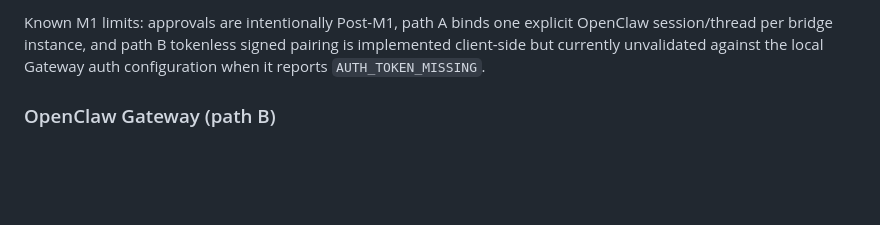
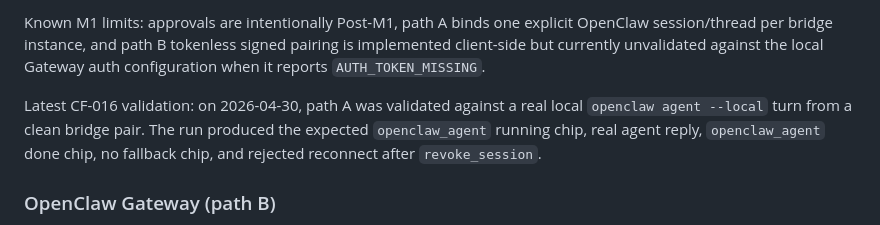
Before and after one commit to CrowBe/ClawFace, a Markdown page: README.md, the part around the change. GitHub-like rendering; blank space fills up the shorter version.

Commit message:
CF-016: mark M1 path A validated (#73)

```diff
--- a/README.md
+++ b/README.md
@@ -95,6 +95,8 @@ Use this checklist from a clean start when validating CF-016. Path B is the reco
 6. Unpair. Expected: the bridge receives `revoke_session` and rejects reuse of the old session key.
 
 Known M1 limits: approvals are intentionally Post-M1, path A binds one explicit OpenClaw session/thread per bridge instance, and path B tokenless signed pairing is implemented client-side but currently unvalidated against the local Gateway auth configuration when it reports `AUTH_TOKEN_MISSING`.
+
+Latest CF-016 validation: on 2026-04-30, path A was validated against a real local `openclaw agent --local` turn from a clean bridge pair. The run produced the expected `openclaw_agent` running chip, real agent reply, `openclaw_agent` done chip, no fallback chip, and rejected reconnect after `revoke_session`.
 
 ### OpenClaw Gateway (path B)
 
```
Also changed, not shown: docs/BACKLOG.md (+6 -6 lines).
